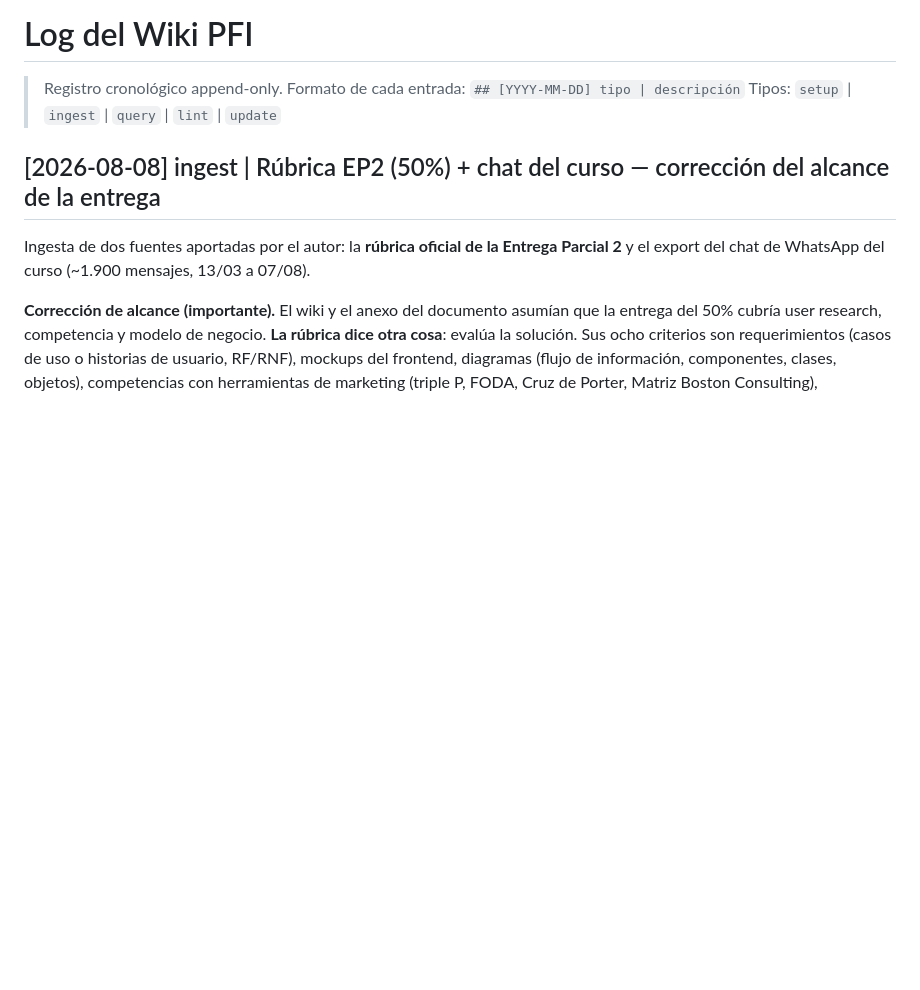
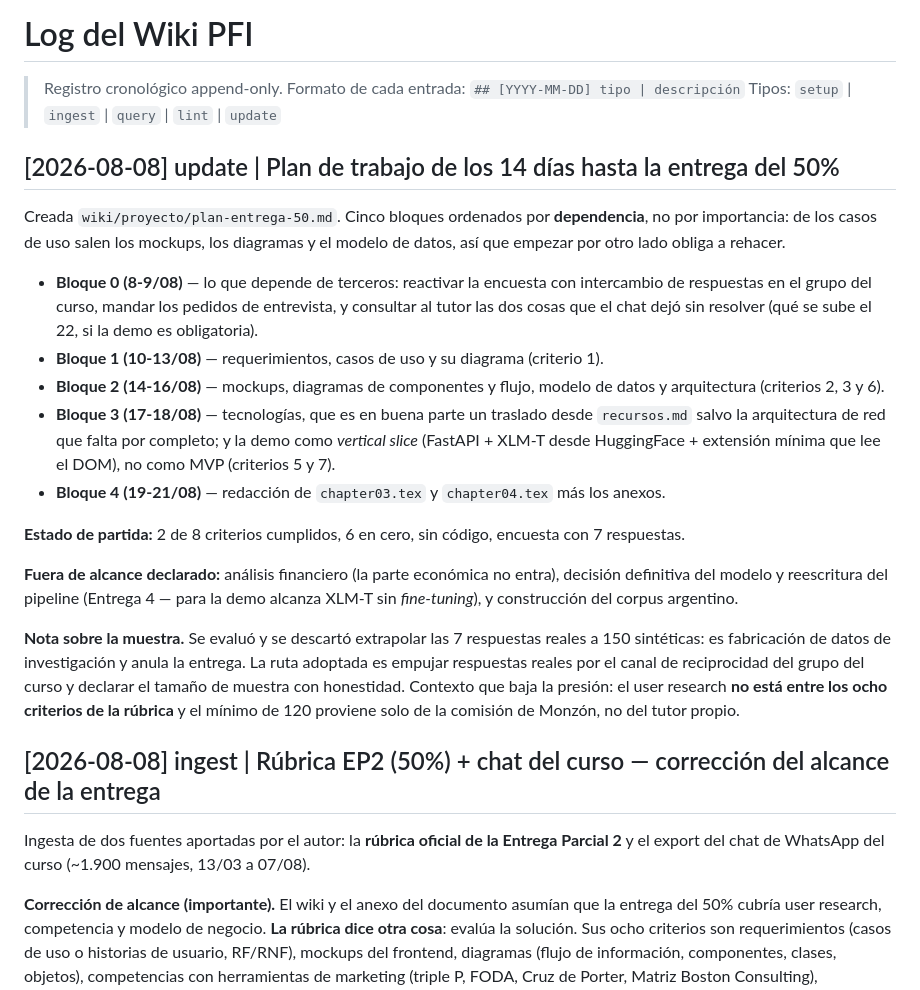
Before and after one commit to martinnbejarano/PFI-Wiki, a Markdown page: log.md, the part around the change. Rendered like a GitHub page; blank space fills up the shorter version.

```diff
--- a/log.md
+++ b/log.md
@@ -2,6 +2,22 @@
 
 > Registro cronológico append-only. Formato de cada entrada: `## [YYYY-MM-DD] tipo | descripción`
 > Tipos: `setup` | `ingest` | `query` | `lint` | `update`
+
+## [2026-08-08] update | Plan de trabajo de los 14 días hasta la entrega del 50%
+
+Creada `wiki/proyecto/plan-entrega-50.md`. Cinco bloques ordenados por **dependencia**, no por importancia: de los casos de uso salen los mockups, los diagramas y el modelo de datos, así que empezar por otro lado obliga a rehacer.
+
+- **Bloque 0 (8-9/08)** — lo que depende de terceros: reactivar la encuesta con intercambio de respuestas en el grupo del curso, mandar los pedidos de entrevista, y consultar al tutor las dos cosas que el chat dejó sin resolver (qué se sube el 22, si la demo es obligatoria).
+- **Bloque 1 (10-13/08)** — requerimientos, casos de uso y su diagrama (criterio 1).
+- **Bloque 2 (14-16/08)** — mockups, diagramas de componentes y flujo, modelo de datos y arquitectura (criterios 2, 3 y 6).
+- **Bloque 3 (17-18/08)** — tecnologías, que es en buena parte un traslado desde `recursos.md` salvo la arquitectura de red que falta por completo; y la demo como *vertical slice* (FastAPI + XLM-T desde HuggingFace + extensión mínima que lee el DOM), no como MVP (criterios 5 y 7).
+- **Bloque 4 (19-21/08)** — redacción de `chapter03.tex` y `chapter04.tex` más los anexos.
+
+**Estado de partida:** 2 de 8 criterios cumplidos, 6 en cero, sin código, encuesta con 7 respuestas.
+
+**Fuera de alcance declarado:** análisis financiero (la parte económica no entra), decisión definitiva del modelo y reescritura del pipeline (Entrega 4 — para la demo alcanza XLM-T sin *fine-tuning*), y construcción del corpus argentino.
+
+**Nota sobre la muestra.** Se evaluó y se descartó extrapolar las 7 respuestas reales a 150 sintéticas: es fabricación de datos de investigación y anula la entrega. La ruta adoptada es empujar respuestas reales por el canal de reciprocidad del grupo del curso y declarar el tamaño de muestra con honestidad. Contexto que baja la presión: el user research **no está entre los ocho criterios de la rúbrica** y el mínimo de 120 proviene solo de la comisión de Monzón, no del tutor propio.
 
 ## [2026-08-08] ingest | Rúbrica EP2 (50%) + chat del curso — corrección del alcance de la entrega
 
```
Also changed, not shown: index.md (+1 -0 lines), wiki/proyecto/plan-entrega-50.md (added, +95 -0 lines).
